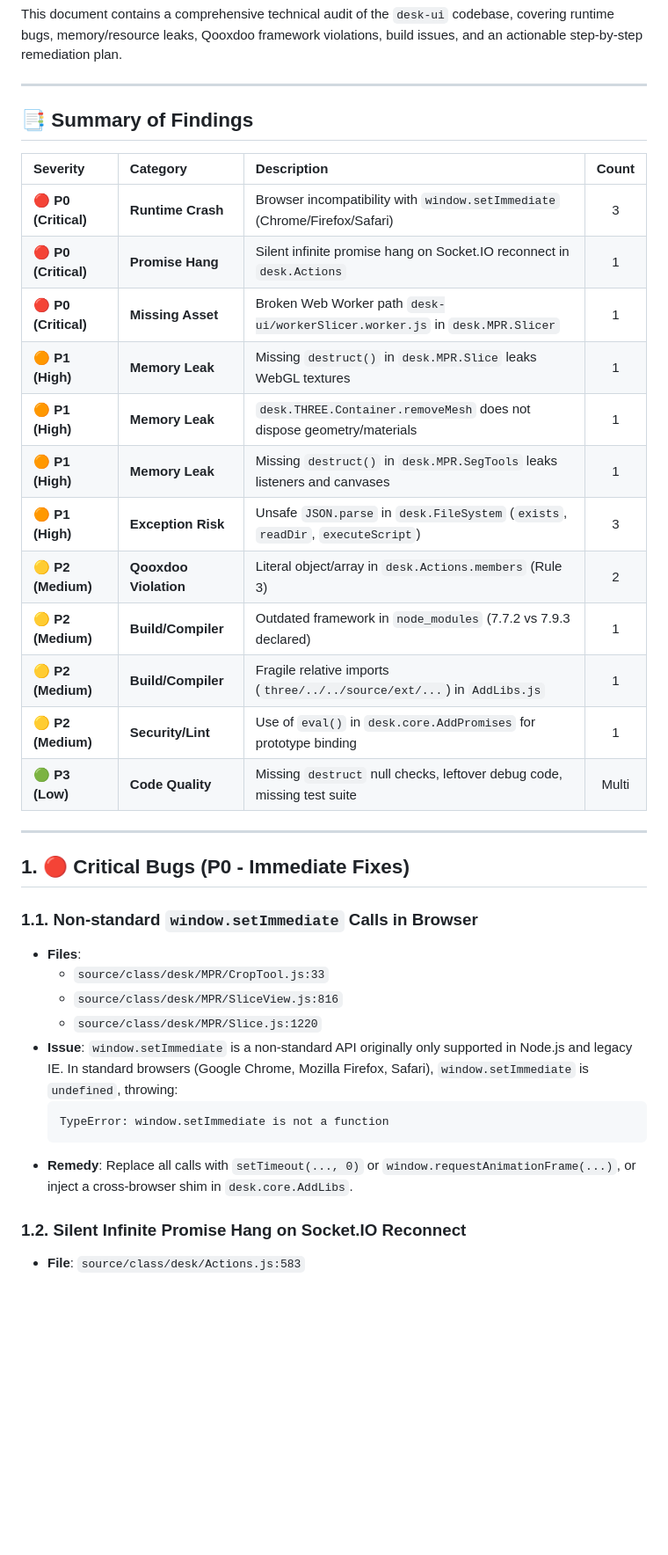
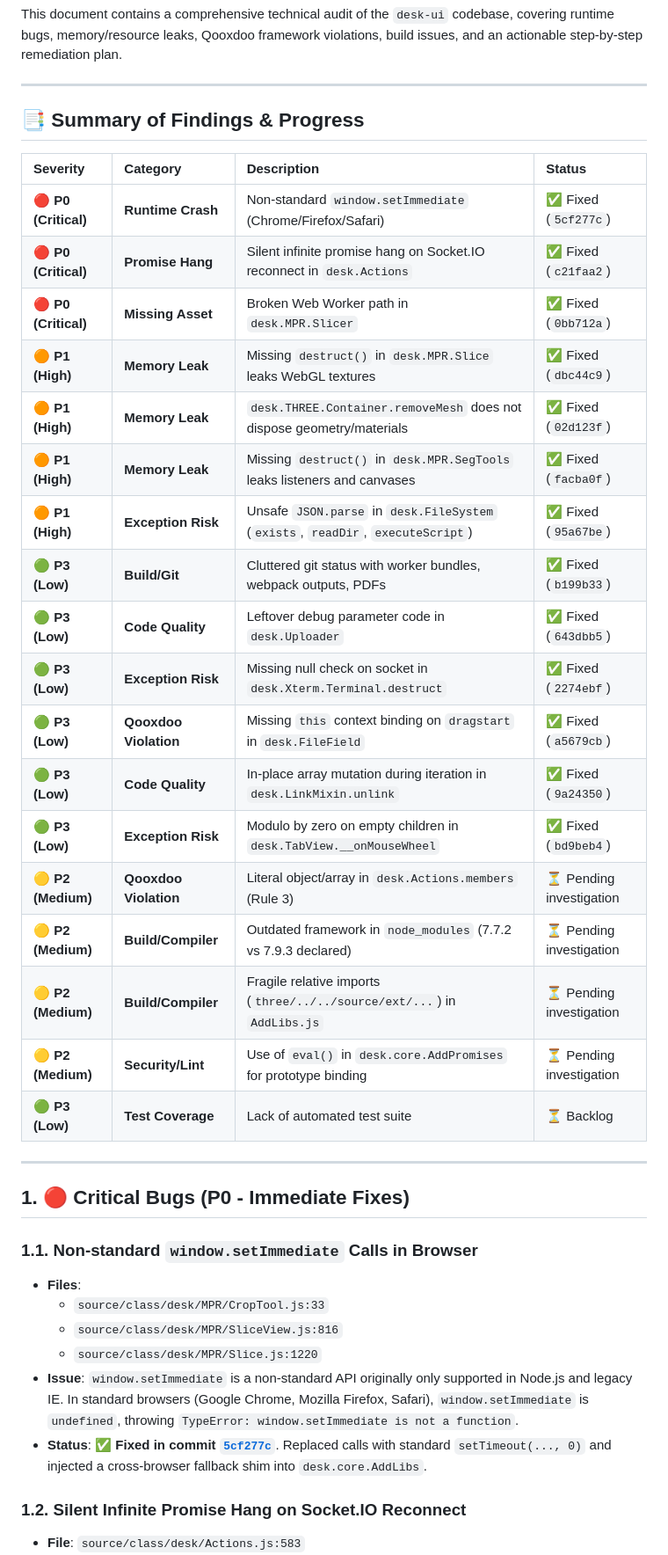
Before and after one commit to valette/desk-ui, a Markdown page: TODO.md, the part around one of its changes. Shown at 88% size. GitHub-like rendering; blank space fills up the shorter version.

````diff
--- a/TODO.md
+++ b/TODO.md
@@ -4,22 +4,28 @@ This document contains a comprehensive technical audit of the `desk-ui` codebase
 
 ---
 
-## 📑 Summary of Findings
+## 📑 Summary of Findings & Progress
 
-| Severity | Category | Description | Count |
-| :--- | :--- | :--- | :---: |
-| 🔴 **P0 (Critical)** | **Runtime Crash** | Browser incompatibility with `window.setImmediate` (Chrome/Firefox/Safari) | 3 |
-| 🔴 **P0 (Critical)** | **Promise Hang** | Silent infinite promise hang on Socket.IO reconnect in `desk.Actions` | 1 |
-| 🔴 **P0 (Critical)** | **Missing Asset** | Broken Web Worker path `desk-ui/workerSlicer.worker.js` in `desk.MPR.Slicer` | 1 |
-| 🟠 **P1 (High)** | **Memory Leak** | Missing `destruct()` in `desk.MPR.Slice` leaks WebGL textures | 1 |
-| 🟠 **P1 (High)** | **Memory Leak** | `desk.THREE.Container.removeMesh` does not dispose geometry/materials | 1 |
-| 🟠 **P1 (High)** | **Memory Leak** | Missing `destruct()` in `desk.MPR.SegTools` leaks listeners and canvases | 1 |
-| 🟠 **P1 (High)** | **Exception Risk** | Unsafe `JSON.parse` in `desk.FileSystem` (`exists`, `readDir`, `executeScript`) | 3 |
-| 🟡 **P2 (Medium)** | **Qooxdoo Violation** | Literal object/array in `desk.Actions.members` (Rule 3) | 2 |
-| 🟡 **P2 (Medium)** | **Build/Compiler** | Outdated framework in `node_modules` (7.7.2 vs 7.9.3 declared) | 1 |
-| 🟡 **P2 (Medium)** | **Build/Compiler** | Fragile relative imports (`three/../../source/ext/...`) in `AddLibs.js` | 1 |
-| 🟡 **P2 (Medium)** | **Security/Lint** | Use of `eval()` in `desk.core.AddPromises` for prototype binding | 1 |
-| 🟢 **P3 (Low)** | **Code Quality** | Missing `destruct` null checks, leftover debug code, missing test suite | Multi |
+| Severity | Category | Description | Status |
+| :--- | :--- | :--- | :--- |
+| 🔴 **P0 (Critical)** | **Runtime Crash** | Non-standard `window.setImmediate` (Chrome/Firefox/Safari) | ✅ Fixed (`5cf277c`) |
+| 🔴 **P0 (Critical)** | **Promise Hang** | Silent infinite promise hang on Socket.IO reconnect in `desk.Actions` | ✅ Fixed (`c21faa2`) |
+| 🔴 **P0 (Critical)** | **Missing Asset** | Broken Web Worker path in `desk.MPR.Slicer` | ✅ Fixed (`0bb712a`) |
+| 🟠 **P1 (High)** | **Memory Leak** | Missing `destruct()` in `desk.MPR.Slice` leaks WebGL textures | ✅ Fixed (`dbc44c9`) |
+| 🟠 **P1 (High)** | **Memory Leak** | `desk.THREE.Container.removeMesh` does not dispose geometry/materials | ✅ Fixed (`02d123f`) |
+| 🟠 **P1 (High)** | **Memory Leak** | Missing `destruct()` in `desk.MPR.SegTools` leaks listeners and canvases | ✅ Fixed (`facba0f`) |
+| 🟠 **P1 (High)** | **Exception Risk** | Unsafe `JSON.parse` in `desk.FileSystem` (`exists`, `readDir`, `executeScript`) | ✅ Fixed (`95a67be`) |
+| 🟢 **P3 (Low)** | **Build/Git** | Cluttered git status with worker bundles, webpack outputs, PDFs | ✅ Fixed (`b199b33`) |
+| 🟢 **P3 (Low)** | **Code Quality** | Leftover debug parameter code in `desk.Uploader` | ✅ Fixed (`643dbb5`) |
+| 🟢 **P3 (Low)** | **Exception Risk** | Missing null check on socket in `desk.Xterm.Terminal.destruct` | ✅ Fixed (`2274ebf`) |
+| 🟢 **P3 (Low)** | **Qooxdoo Violation** | Missing `this` context binding on `dragstart` in `desk.FileField` | ✅ Fixed (`a5679cb`) |
+| 🟢 **P3 (Low)** | **Code Quality** | In-place array mutation during iteration in `desk.LinkMixin.unlink` | ✅ Fixed (`9a24350`) |
+| 🟢 **P3 (Low)** | **Exception Risk** | Modulo by zero on empty children in `desk.TabView.__onMouseWheel` | ✅ Fixed (`bd9beb4`) |
+| 🟡 **P2 (Medium)** | **Qooxdoo Violation** | Literal object/array in `desk.Actions.members` (Rule 3) | ⏳ Pending investigation |
+| 🟡 **P2 (Medium)** | **Build/Compiler** | Outdated framework in `node_modules` (7.7.2 vs 7.9.3 declared) | ⏳ Pending investigation |
+| 🟡 **P2 (Medium)** | **Build/Compiler** | Fragile relative imports (`three/../../source/ext/...`) in `AddLibs.js` | ⏳ Pending investigation |
+| 🟡 **P2 (Medium)** | **Security/Lint** | Use of `eval()` in `desk.core.AddPromises` for prototype binding | ⏳ Pending investigation |
+| 🟢 **P3 (Low)** | **Test Coverage** | Lack of automated test suite | ⏳ Backlog |
 
 ---
 
@@ -30,11 +36,8 @@ This document contains a comprehensive technical audit of the `desk-ui` codebase
   - `source/class/desk/MPR/CropTool.js:33`
   - `source/class/desk/MPR/SliceView.js:816`
   - `source/class/desk/MPR/Slice.js:1220`
-- **Issue**: `window.setImmediate` is a non-standard API originally only supported in Node.js and legacy IE. In standard browsers (Google Chrome, Mozilla Firefox, Safari), `window.setImmediate` is `undefined`, throwing:
-  ```
-  TypeError: window.setImmediate is not a function
-  ```
-- **Remedy**: Replace all calls with `setTimeout(..., 0)` or `window.requestAnimationFrame(...)`, or inject a cross-browser shim in `desk.core.AddLibs`.
+- **Issue**: `window.setImmediate` is a non-standard API originally only supported in Node.js and legacy IE. In standard browsers (Google Chrome, Mozilla Firefox, Safari), `window.setImmediate` is `undefined`, throwing `TypeError: window.setImmediate is not a function`.
+- **Status**: ✅ **Fixed in commit [`5cf277c`](file:///home/valette/git/desk-ui/source/class/desk/core/AddLibs.js)**. Replaced calls with standard `setTimeout(..., 0)` and injected a cross-browser fallback shim into `desk.core.AddLibs`.
 
 ### 1.2. Silent Infinite Promise Hang on Socket.IO Reconnect
 - **File**: `source/class/desk/Actions.js:583`
````
Also changed, not shown: other parts of TODO.md (+63 -108 lines).
